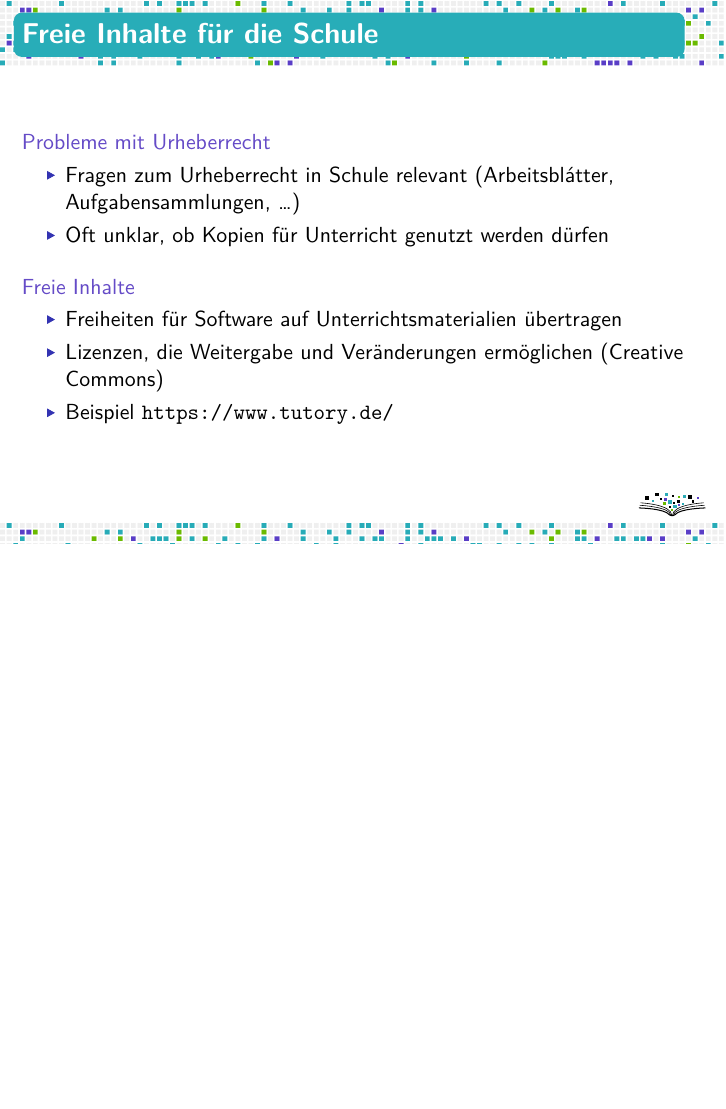
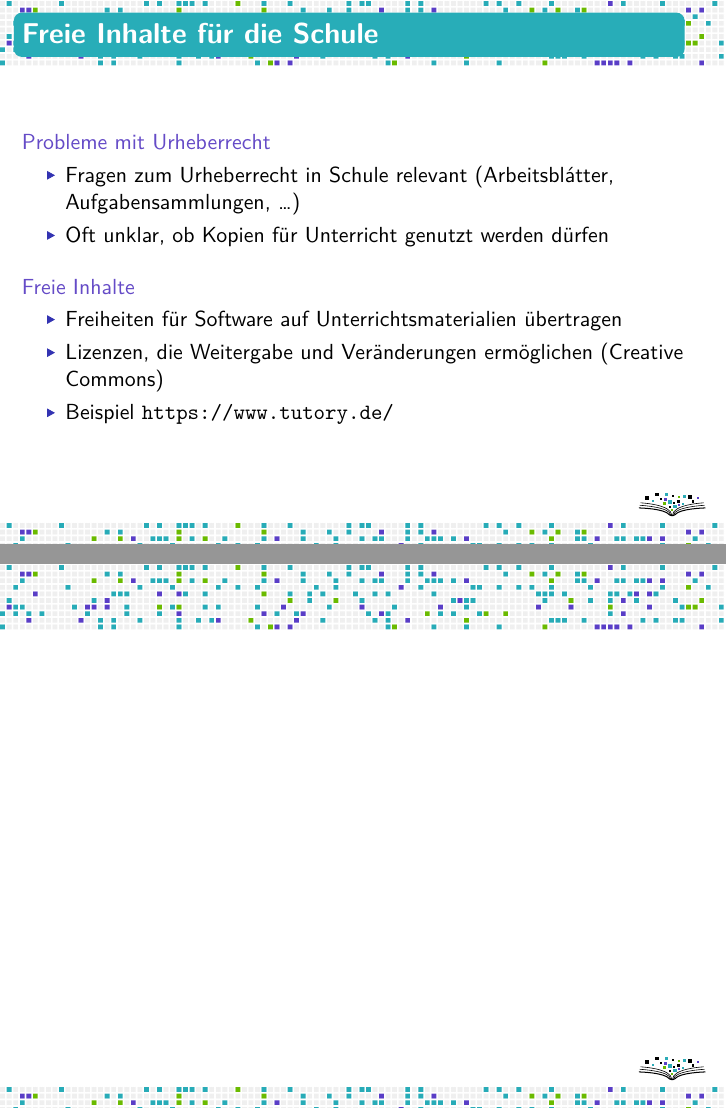
Before and after one commit to fsfw-dresden/medien, LaTeX slides (2017-zertifkatkurs-medien/fsfw-vortrag.tex): page 22 of 22 before the commit and pages 22 and 23 of 23 after it, the two joined at a grey line, the shorter picture padded with empty space. Compiled offline with XeLaTeX.

Commit message:
Letzte Folien mit zusätzlichen Verweisen
Skizze

```diff
--- a/2017-zertifkatkurs-medien/fsfw-vortrag.tex
+++ b/2017-zertifkatkurs-medien/fsfw-vortrag.tex
@@ -259,6 +259,12 @@
 
 \end{frame}
 
+\begin{frame}
+
+  \begin{center}
+    % letzte Folien von Datenspuren-Vortrag übernehmen, wo immer er auch ist …
+  \end{center}
+
 \end{frame}
 
 \end{document}
```
